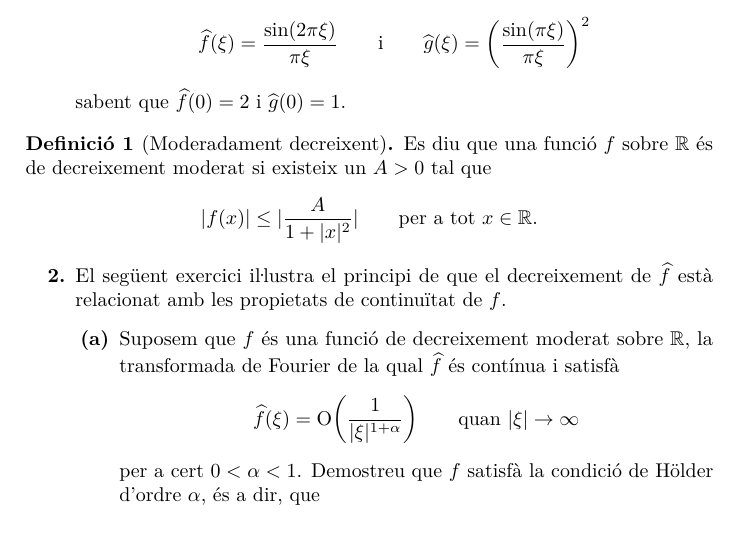
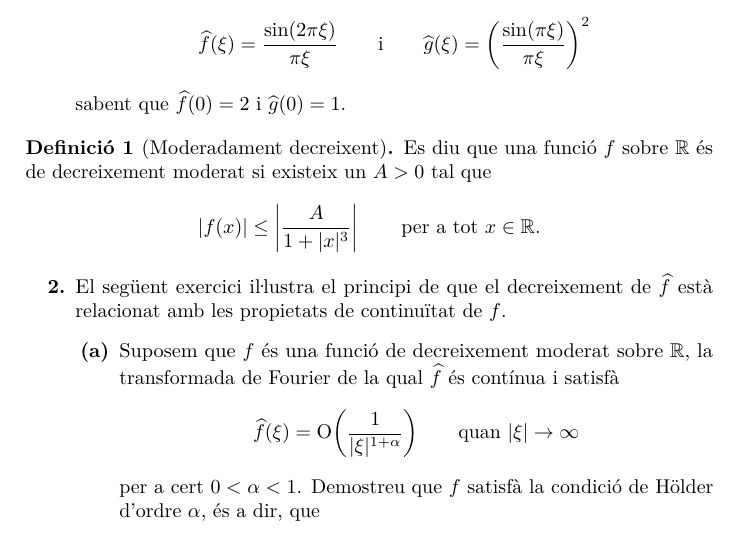
Before and after one commit to claudi/lliuraments-analisi-harmonica, a LaTeX document (lliurament-2/1462908.tex): part of page 1 of 2, cut so that both start at the same text. Compiled offline with pdfLaTeX.

Commit message:
Add \Abs{} definition

```diff
--- a/lliurament-2/1462908.tex
+++ b/lliurament-2/1462908.tex
@@ -17,6 +17,7 @@
 \newcommand{\uppi}{\pi}
 \newcommand{\diff}{\mathrm{d}}
 \newcommand{\abs}[1]{\lvert{#1}\rvert}
+\newcommand{\Abs}[1]{\left\lvert{#1}\right\rvert}
 \newcommand{\F}{\mathcal{F}}
 \newcommand{\conv}{\mathop{\ast}}
 
@@ -51,7 +52,7 @@
     Es diu que una funció~\(f\) sobre~\(\mathbb{R}\) és de decreixement moderat
     si existeix un~\(A>0\) tal que
     \[
-        \abs{f(x)} \leq \abs{\frac{A}{1+\abs{x}^{2}}}
+        \abs{f(x)} \leq \Abs{\frac{A}{1+\abs{x}^{3}}}
         \qquad\text{per a tot }x\in\mathbb{R}.
     \]
 \end{definition}
```
